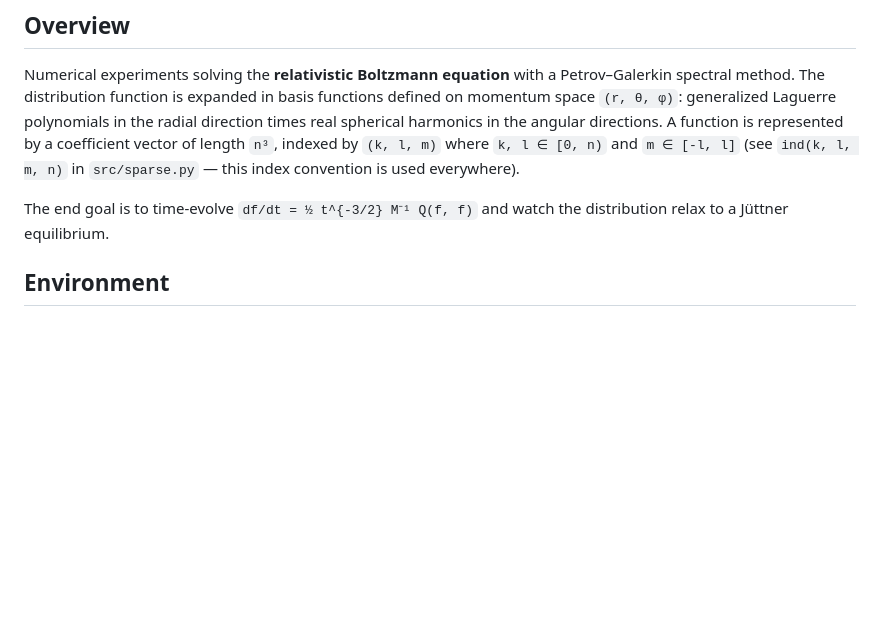
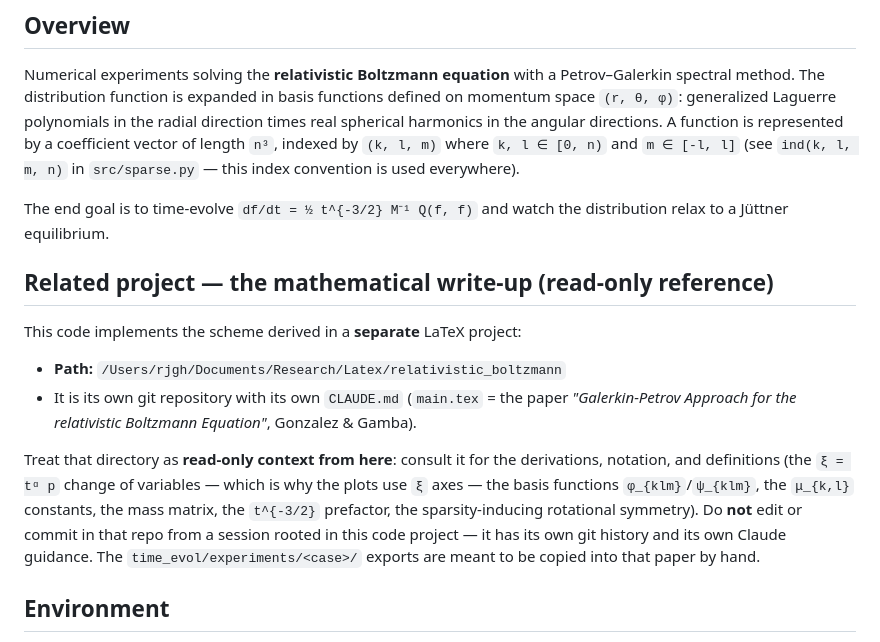
Before and after one commit to RJGH-PDEs/rel_boltz, a Markdown page: CLAUDE.md, the part around the change. GitHub-like rendering; blank space fills up the shorter version.

Commit message:
Reference the LaTeX write-up project as read-only context
Point CLAUDE.md at the separate math paper repo
(/Users/rjgh/Documents/Research/Latex/relativistic_boltzmann) that this code
implements, and note it is its own git repo with its own CLAUDE.md — consult it
for derivations/notation but do not edit or commit there from this project.

Co-Authored-By: Claude Opus 4.8 (1M context) <noreply@anthropic.com>

```diff
--- a/CLAUDE.md
+++ b/CLAUDE.md
@@ -13,6 +13,21 @@ harmonics in the angular directions. A function is represented by a coefficient
 
 The end goal is to time-evolve `df/dt = ½ t^{-3/2} M⁻¹ Q(f, f)` and watch the distribution relax to
 a Jüttner equilibrium.
+
+## Related project — the mathematical write-up (read-only reference)
+
+This code implements the scheme derived in a **separate** LaTeX project:
+
+- **Path:** `/Users/rjgh/Documents/Research/Latex/relativistic_boltzmann`
+- It is its own git repository with its own `CLAUDE.md` (`main.tex` = the paper *"Galerkin-Petrov
+  Approach for the relativistic Boltzmann Equation"*, Gonzalez & Gamba).
+
+Treat that directory as **read-only context from here**: consult it for the derivations, notation,
+and definitions (the `ξ = tᵅ p` change of variables — which is why the plots use `ξ` axes — the
+basis functions `φ_{klm}`/`ψ_{klm}`, the `μ_{k,l}` constants, the mass matrix, the `t^{-3/2}`
+prefactor, the sparsity-inducing rotational symmetry). Do **not** edit or commit in that repo from a
+session rooted in this code project — it has its own git history and its own Claude guidance. The
+`time_evol/experiments/<case>/` exports are meant to be copied into that paper by hand.
 
 ## Environment
 
```
